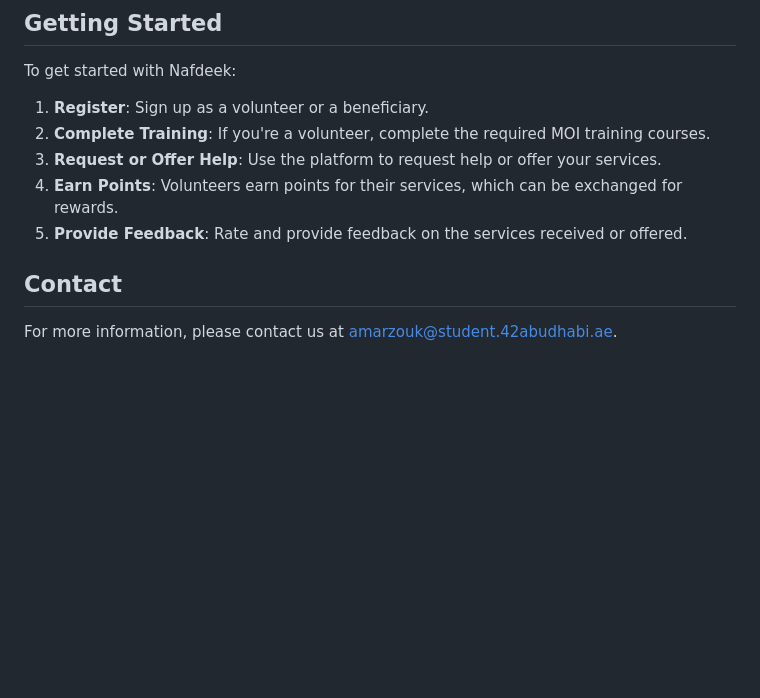
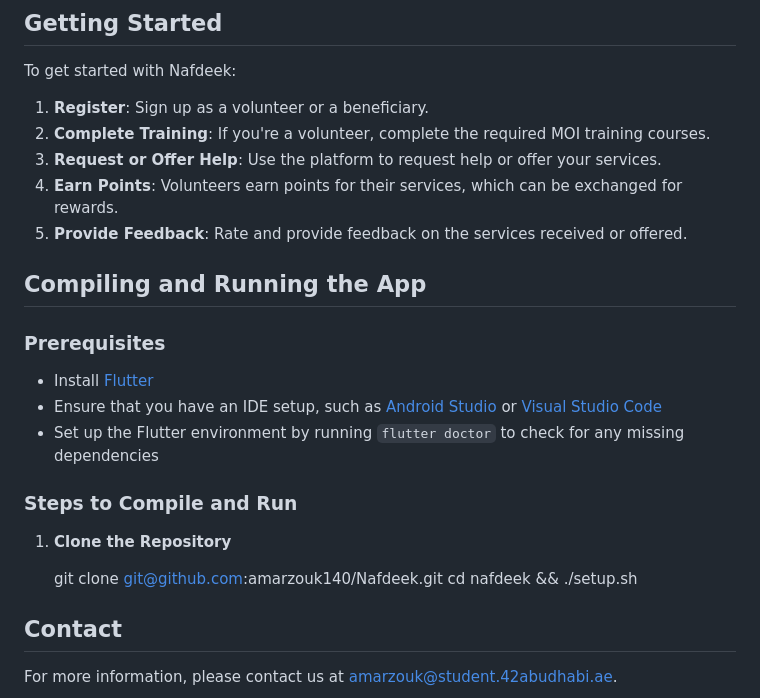
Before and after one commit to amarzouk140/Nafdeek, a Markdown page: README.md, the part around the change. Drawn GitHub-style; blank space fills up the shorter version.

```diff
--- a/README.md
+++ b/README.md
@@ -49,6 +49,23 @@ To get started with Nafdeek:
 4. **Earn Points**: Volunteers earn points for their services, which can be exchanged for rewards.
 5. **Provide Feedback**: Rate and provide feedback on the services received or offered.
 
+
+## Compiling and Running the App
+
+### Prerequisites
+
+- Install [Flutter](https://flutter.dev/docs/get-started/install)
+- Ensure that you have an IDE setup, such as [Android Studio](https://developer.android.com/studio) or [Visual Studio Code](https://code.visualstudio.com/)
+- Set up the Flutter environment by running `flutter doctor` to check for any missing dependencies
+
+### Steps to Compile and Run
+
+1. **Clone the Repository**
+
+   git clone [git@github.com:amarzouk140/Nafdeek.git](https://github.com/amarzouk140/Nafdeek.git)
+   cd nafdeek && ./setup.sh
+
+
 ## Contact
 
 For more information, please contact us at [amarzouk@student.42abudhabi.ae](mailto:amarzouk@student.42abudhabi.ae).
```
